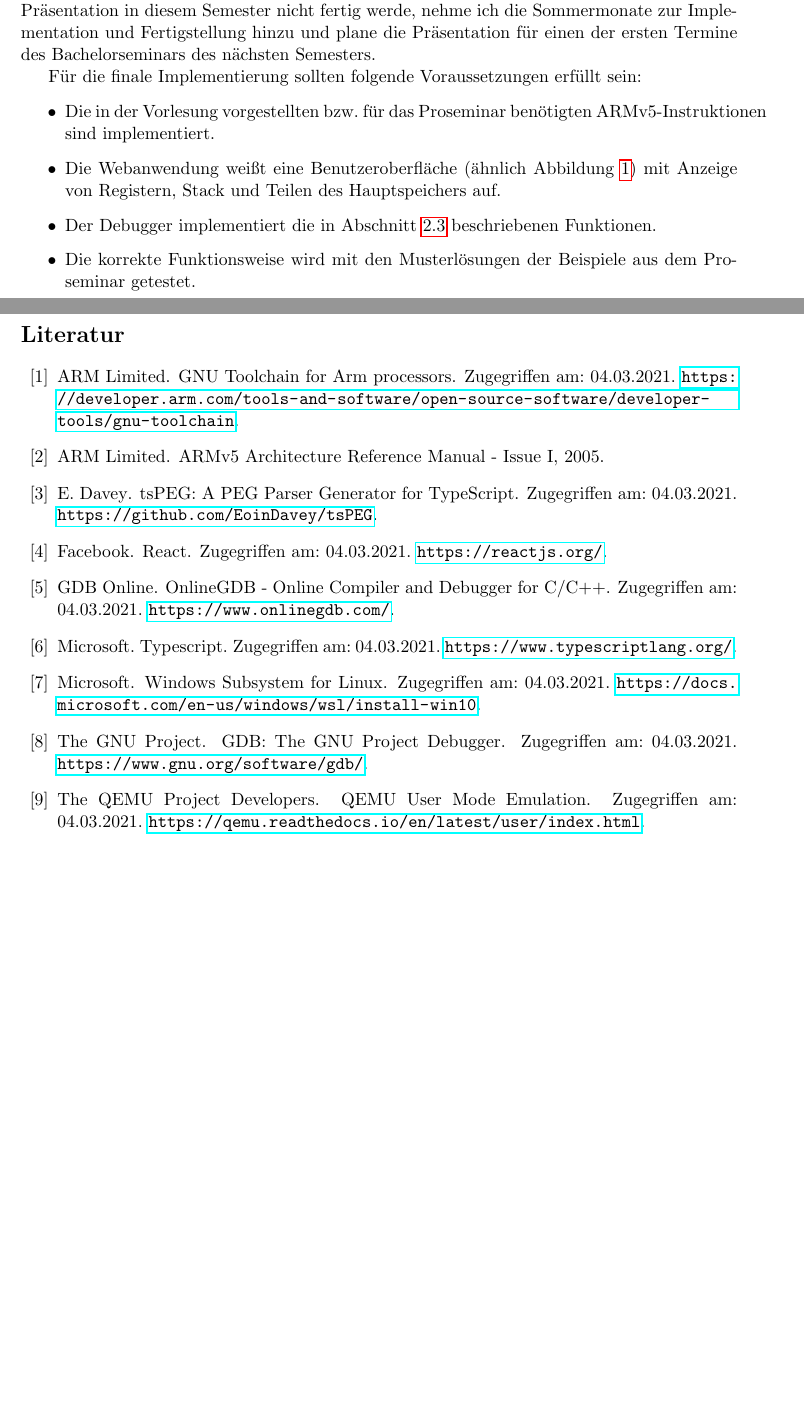
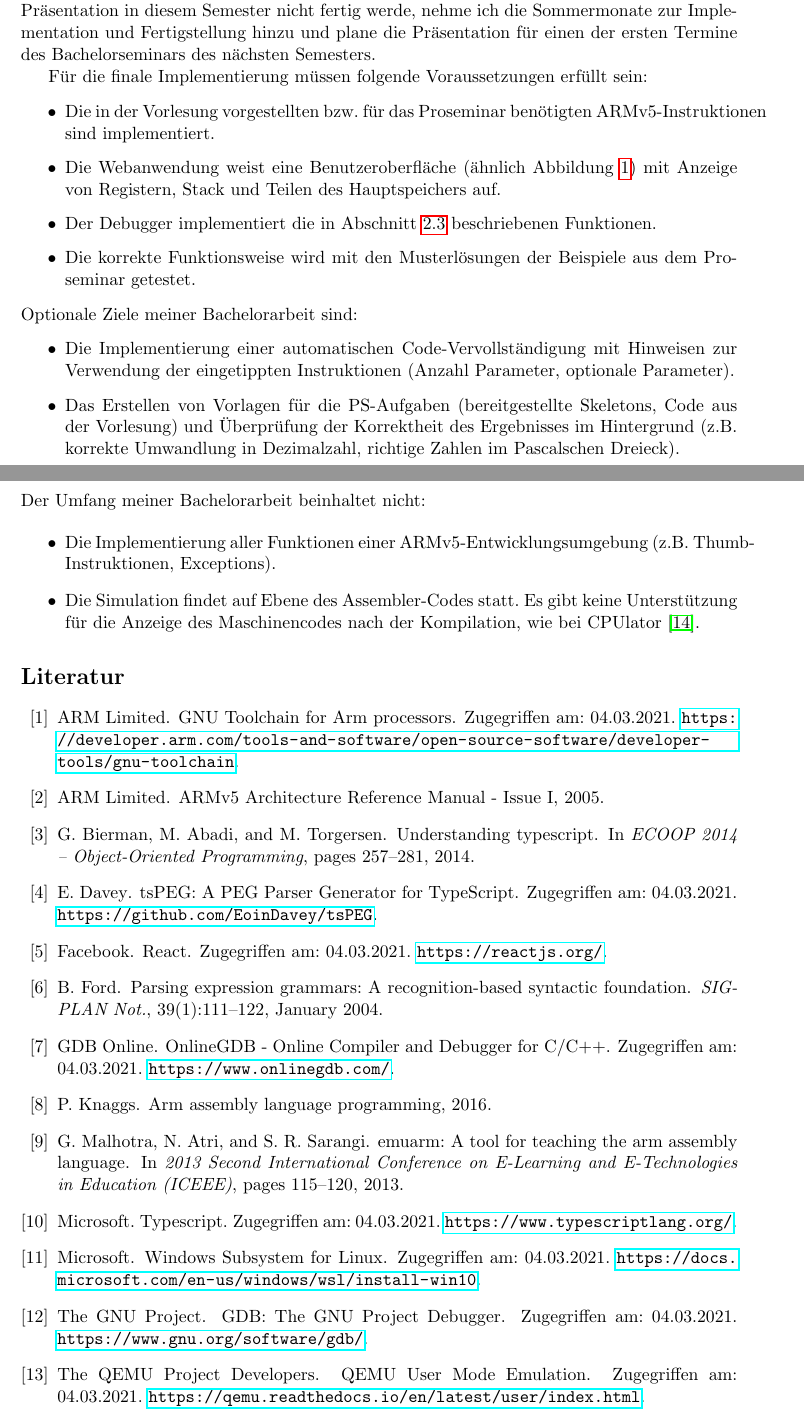
Before and after one commit to Koro95/ARM-Simulator, a LaTeX document (Latex/Expose_Zangerl_Dominik.tex, which reads Latex/literatur.bib): two parts of pages 4 and 5 of 5, joined at a grey line, cut so that both start at the same text, the shorter picture padded with empty space. Compiled offline with pdfLaTeX.

Commit message:
updated expose

```diff
--- a/Latex/Expose_Zangerl_Dominik.tex
+++ b/Latex/Expose_Zangerl_Dominik.tex
@@ -117,13 +119,25 @@ In Abbildung \ref{layout} ist das geplante Layout der Webanwendung dargestellt,
 
 Der Zeitplan für mein Bachelorprojekt ist in Abbildung \ref{timeline} abgebildet. Da ich keine anderen Lehrveranstaltungen mehr habe und meine volle Zeit auf die Bachelorarbeit konzentrieren kann, habe ich meinen Zeitplan auf eine Präsentation in diesem Semester ausgelegt. Falls in den ersten Monaten klar wird, dass dieser Zeitplan zu eng gefasst ist und ich für eine Präsentation in diesem Semester nicht fertig werde, nehme ich die Sommermonate zur Implementation und Fertigstellung hinzu und plane die Präsentation für einen der ersten Termine des Bachelorseminars des nächsten Semesters.
 
-Für die finale Implementierung sollten folgende Voraussetzungen erfüllt sein:
+Für die finale Implementierung müssen folgende Voraussetzungen erfüllt sein:
 
 \begin{itemize}
 \item Die in der Vorlesung vorgestellten bzw. für das Proseminar benötigten ARMv5-Instruktionen sind implementiert.
-\item Die Webanwendung weißt eine Benutzeroberfläche (ähnlich Abbildung \ref{layout}) mit Anzeige von Registern, Stack und Teilen des Hauptspeichers auf.
+\item Die Webanwendung weist eine Benutzeroberfläche (ähnlich Abbildung \ref{layout}) mit Anzeige von Registern, Stack und Teilen des Hauptspeichers auf.
 \item Der Debugger implementiert die in Abschnitt \ref{sec:debug} beschriebenen Funktionen.
 \item Die korrekte Funktionsweise wird mit den Musterlösungen der Beispiele aus dem Proseminar getestet.
+\end{itemize}
+Optionale Ziele meiner Bachelorarbeit sind:
+
+\begin{itemize}
+\item Die Implementierung einer automatischen Code-Vervollständigung mit Hinweisen zur Verwendung der eingetippten Instruktionen (Anzahl Parameter, optionale Parameter).
+\item Das Erstellen von Vorlagen für die PS-Aufgaben (bereitgestellte Skeletons, Code aus der Vorlesung) und Überprüfung der Korrektheit des Ergebnisses im Hintergrund (z.B. korrekte Umwandlung in Dezimalzahl, richtige Zahlen im Pascalschen Dreieck).
+\end{itemize}
+Der Umfang meiner Bachelorarbeit beinhaltet nicht:
+
+\begin{itemize}
+\item Die Implementierung aller Funktionen einer ARMv5-Entwicklungsumgebung (z.B. Thumb-Instruktionen, Exceptions).
+\item Die Simulation findet auf Ebene des Assembler-Codes statt. Es gibt keine Unterstützung für die Anzeige des Maschinencodes nach der Kompilation, wie bei CPUlator \cite{cpulator}.
 \end{itemize}
 
 
--- a/Latex/literatur.bib
+++ b/Latex/literatur.bib
@@ -56,3 +56,17 @@
 	title={{CPUlator: A CPU and I/O device simulator}},
 	year={},
 	note = {Zugegriffen am: 04.03.2021. \url{https://cpulator.01xz.net/?sys=arm}}}
+
+@InProceedings{understandingtypescript,
+	author={G. {Bierman} and M. {Abadi} and M. {Torgersen}},
+	title={Understanding TypeScript},
+	booktitle={ECOOP 2014 -- Object-Oriented Programming},
+	year={2014},
+	pages={257--281}}
+
+@article{peg,
+	author = {B. {Ford}},
+	title = {Parsing Expression Grammars: A Recognition-Based Syntactic Foundation},
+	year = {2004},
+	volume = {39},
+	number = {1},
@@ -58,0 +78,12 @@
+@MISC{assembly,
+	author = {P. {Knaggs}},
+	title = {ARM Assembly Language Programming},
+	year = {2016},
+}
+
+@INPROCEEDINGS{emuarm,
+	author={G. {Malhotra} and N. {Atri} and S. R. {Sarangi}},
+	booktitle={2013 Second International Conference on E-Learning and E-Technologies in Education (ICEEE)},
+	title={emuARM: A tool for teaching the ARM assembly language},
+	year={2013},
+	pages={115-120}}
```
Also changed, not shown: Latex/Expose_Zangerl_Dominik.pdf, Latex/Expose_Zangerl_Dominik.tex (34 more changed lines), Latex/literatur.bib (5 more changed lines).
